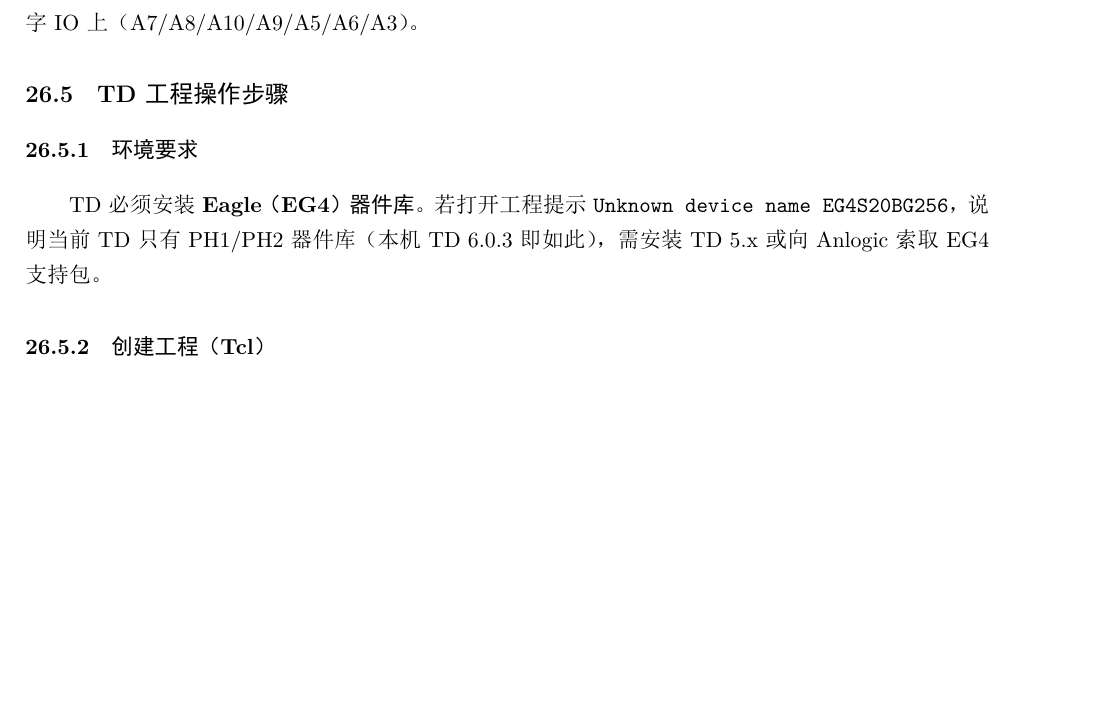
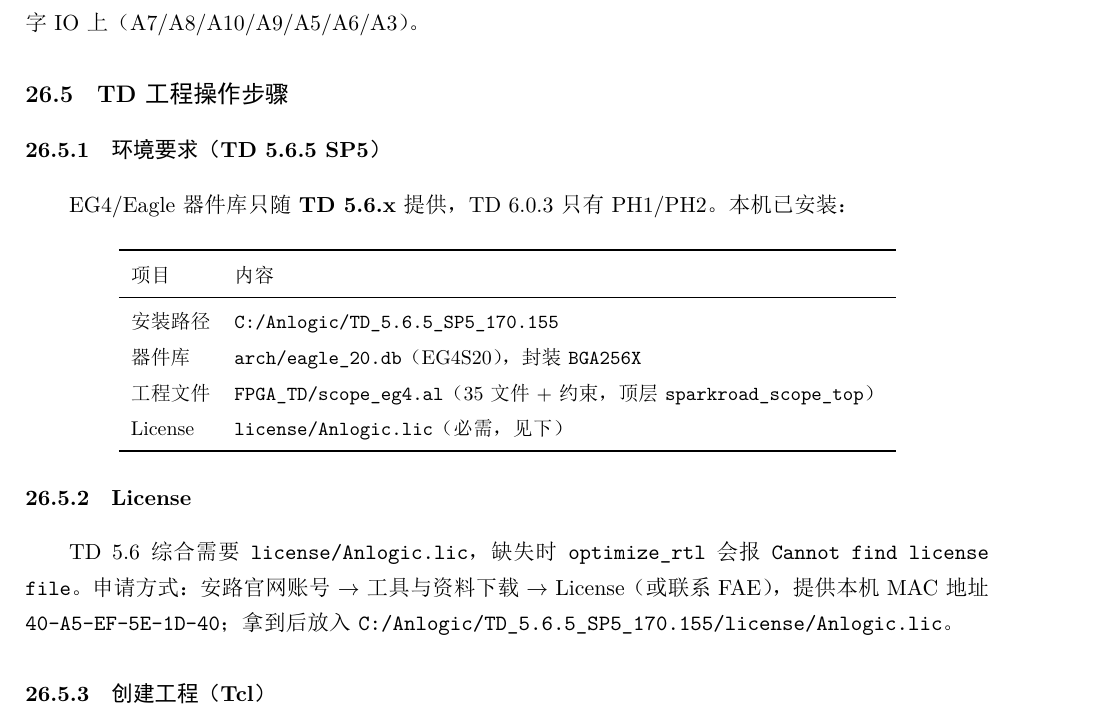
Before and after one commit to starfruitsz/FPGA, a LaTeX document (doc/main.tex, which reads doc/ch19_sparkroad.tex): part of page 124 of 131 before the commit and part of page 124 of 132 after it, cut so that both start at the same text, the shorter picture padded with empty space. The pictures show the PDF file doc/main.pdf that the author committed with the source.

Commit message:
feat(td): install TD 5.6.5 (Eagle EG4) and add EG4 project
- TD 5.6.5 SP5 installed at C:/Anlogic/TD_5.6.5_SP5_170.155 with
  arch/eagle_20.db (EG4S20, package BGA256X)
- FPGA_TD/scope_eg4.al: 35 sources + SparkRoad.adc constraint, top
  sparkroad_scope_top, device EG4S20BG256; analysis passes
- synthesis blocked by missing license/Anlogic.lic (RUN-8418);
  README documents the MAC (40-A5-EF-5E-1D-40) and request path
- tools/install_td56.ps1 automates install + Eagle DB/license checks
- Ch.19 documents the TD 5.6.5 environment and license step
- report 132 pages

```diff
--- a/doc/ch19_sparkroad.tex
+++ b/doc/ch19_sparkroad.tex
@@ -113,11 +113,32 @@ assign seg = ~seg_i;
 
 \subsection{TD 工程操作步骤}
 
-\subsubsection{环境要求}
+\subsubsection{环境要求（TD 5.6.5 SP5）}
 
-TD 必须安装 \textbf{Eagle（EG4）器件库}。若打开工程提示
-\sig{Unknown device name EG4S20BG256}，说明当前 TD 只有 PH1/PH2 器件库
-（本机 TD 6.0.3 即如此），需安装 TD 5.x 或向 Anlogic 索取 EG4 支持包。
+EG4/Eagle 器件库只随 \textbf{TD 5.6.x} 提供，TD 6.0.3 只有 PH1/PH2。
+本机已安装：
+
+\begin{center}
+\small
+\begin{tabular}{ll}
+\toprule
+项目 & 内容\\
+\midrule
+安装路径 & \file{C:/Anlogic/TD_5.6.5_SP5_170.155}\\
+器件库 & \file{arch/eagle_20.db}（EG4S20），封装 \sig{BGA256X}\\
+工程文件 & \file{FPGA_TD/scope_eg4.al}（35 文件 + 约束，顶层 \sig{sparkroad_scope_top}）\\
+License & \file{license/Anlogic.lic}（必需，见下）\\
+\bottomrule
+\end{tabular}
+\end{center}
+
+\subsubsection{License}
+
+TD 5.6 综合需要 \file{license/Anlogic.lic}，缺失时 \sig{optimize_rtl} 会报
+\sig{Cannot find license file}。申请方式：安路官网账号 $\rightarrow$ 工具与资料下载
+$\rightarrow$ License（或联系 FAE），提供本机 MAC 地址
+\sig{40-A5-EF-5E-1D-40}；拿到后放入
+\file{C:/Anlogic/TD_5.6.5_SP5_170.155/license/Anlogic.lic}。
 
 \subsubsection{创建工程（Tcl）}
 
```
Also changed, not shown: FPGA_TD/eg4/README.md, FPGA_project_analysis.pdf, README.md, doc/main.pdf, 4 other files.
